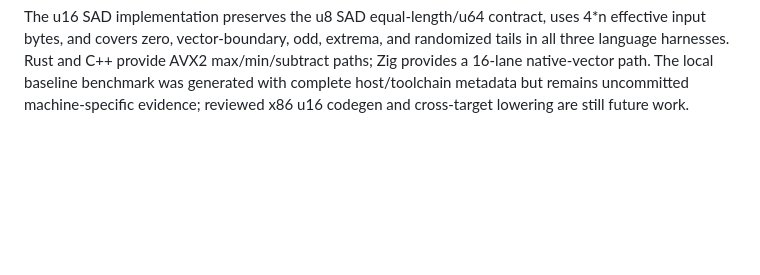
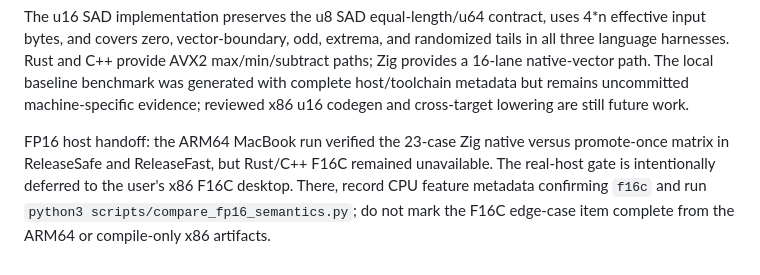
Before and after one commit to PlaneSight/rust-zig-cpp-simd-lab, a Markdown page: docs/roadmap.md, the part around the change. GitHub-like rendering; blank space fills up the shorter version.

Commit message:
docs: record pending FP16 host handoff

```diff
--- a/docs/roadmap.md
+++ b/docs/roadmap.md
@@ -647,3 +647,10 @@ provide AVX2 max/min/subtract paths; Zig provides a 16-lane native-vector
 path. The local baseline benchmark was generated with complete host/toolchain
 metadata but remains uncommitted machine-specific evidence; reviewed x86 u16
 codegen and cross-target lowering are still future work.
+
+FP16 host handoff: the ARM64 MacBook run verified the 23-case Zig native versus
+promote-once matrix in ReleaseSafe and ReleaseFast, but Rust/C++ F16C remained
+unavailable. The real-host gate is intentionally deferred to the user's x86
+F16C desktop. There, record CPU feature metadata confirming `f16c` and run
+`python3 scripts/compare_fp16_semantics.py`; do not mark the F16C edge-case
+item complete from the ARM64 or compile-only x86 artifacts.
```
